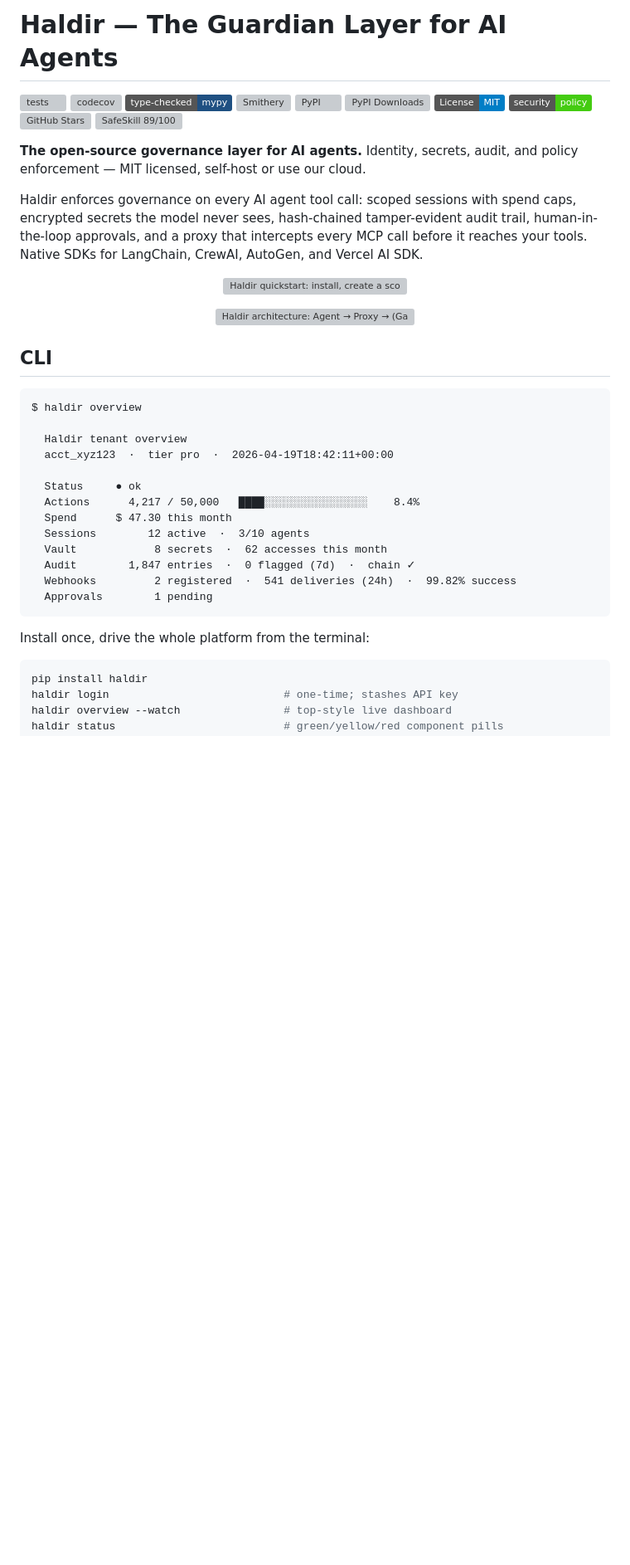
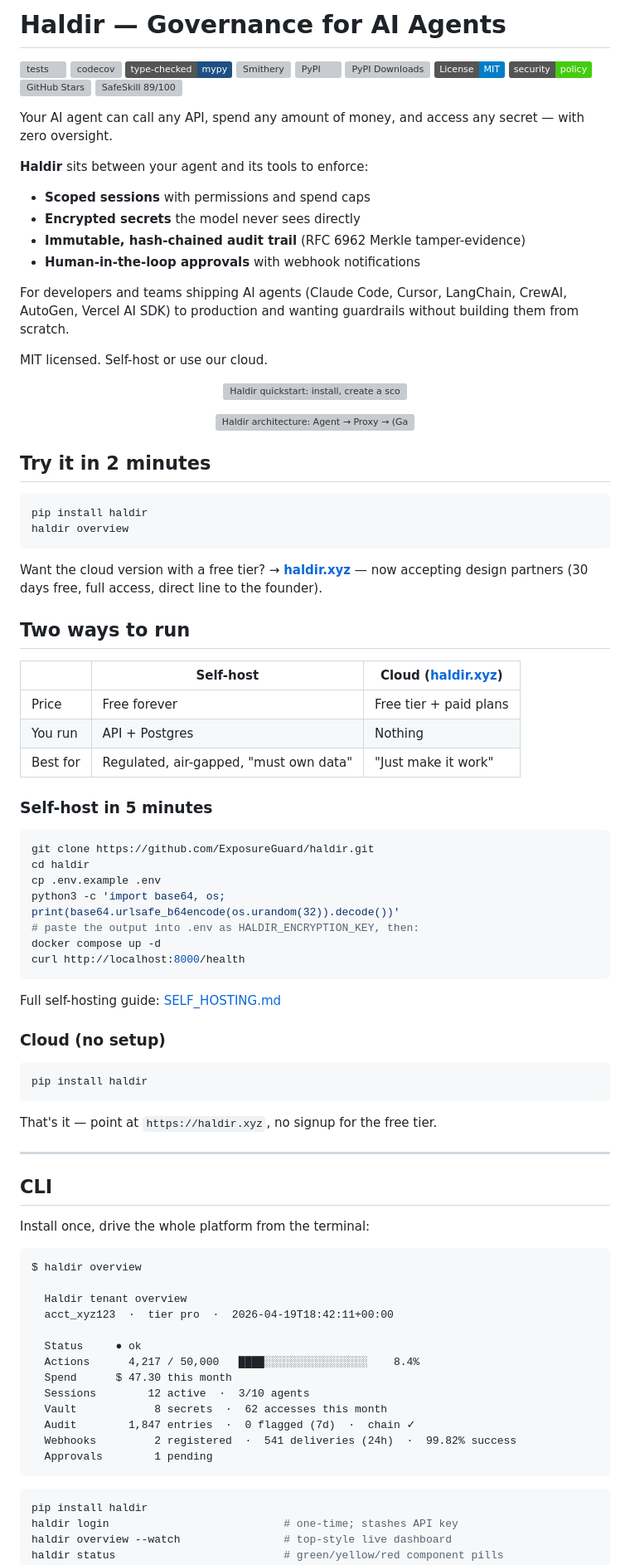
Before and after one commit to ExposureGuard/haldir, a Markdown page: README.md, the part around one of its changes. Shown at 83% size. Drawn GitHub-style; badges without logos; blank space fills up the shorter version; grey boxes are pictures that could not be loaded.

````diff
--- a/README.md
+++ b/README.md
@@ -1,5 +1,5 @@
 <!-- mcp-name: io.github.ExposureGuard/haldir -->
-# Haldir — The Guardian Layer for AI Agents
+# Haldir — Governance for AI Agents
 
 [![tests](https://github.com/ExposureGuard/haldir/actions/workflows/test.yml/badge.svg)](https://github.com/ExposureGuard/haldir/actions/workflows/test.yml)
 [![codecov](https://codecov.io/gh/ExposureGuard/haldir/branch/main/graph/badge.svg)](https://codecov.io/gh/ExposureGuard/haldir)
@@ -12,9 +12,18 @@
 [![GitHub Stars](https://img.shields.io/github/stars/ExposureGuard/haldir?style=social)](https://github.com/ExposureGuard/haldir)
 [![SafeSkill 89/100](https://img.shields.io/badge/SafeSkill-89%2F100_Passes%20with%20Notes-yellow)](https://safeskill.dev/scan/exposureguard-haldir)
 
-**The open-source governance layer for AI agents.** Identity, secrets, audit, and policy enforcement — MIT licensed, self-host or use our cloud.
+Your AI agent can call any API, spend any amount of money, and access any secret — with zero oversight.
 
-Haldir enforces governance on every AI agent tool call: scoped sessions with spend caps, encrypted secrets the model never sees, hash-chained tamper-evident audit trail, human-in-the-loop approvals, and a proxy that intercepts every MCP call before it reaches your tools. Native SDKs for LangChain, CrewAI, AutoGen, and Vercel AI SDK.
+**Haldir** sits between your agent and its tools to enforce:
+
+- **Scoped sessions** with permissions and spend caps
+- **Encrypted secrets** the model never sees directly
+- **Immutable, hash-chained audit trail** (RFC 6962 Merkle tamper-evidence)
+- **Human-in-the-loop approvals** with webhook notifications
+
+For developers and teams shipping AI agents (Claude Code, Cursor, LangChain, CrewAI, AutoGen, Vercel AI SDK) to production and wanting guardrails without building them from scratch.
+
+MIT licensed. Self-host or use our cloud.
 
 <p align="center">
   <img src="demo/quickstart.svg" alt="Haldir quickstart: install, create a scoped session, check permission, log the action to the hash-chained audit trail" width="780">
@@ -24,7 +33,51 @@ Haldir enforces governance on every AI agent tool call: scoped sessions with spe
   <img src="docs/architecture.svg" alt="Haldir architecture: Agent → Proxy → (Gate/Vault/Watch/Policy) → Upstream APIs" width="820">
 </p>
 
+## Try it in 2 minutes
+
+```bash
+pip install haldir
+haldir overview
+```
+
+Want the cloud version with a free tier?
+→ **[haldir.xyz](https://haldir.xyz)** — now accepting design partners (30 days free, full access, direct line to the founder).
+
+## Two ways to run
+
+|                  | Self-host                  | Cloud ([haldir.xyz](https://haldir.xyz))   |
+| ---------------- | ------------------------- | ------------------------------------------- |
+| Price            | Free forever              | Free tier + paid plans                      |
+| You run          | API + Postgres            | Nothing                                     |
+| Best for         | Regulated, air-gapped, "must own data" | "Just make it work"            |
+
+### Self-host in 5 minutes
+
+```bash
+git clone https://github.com/ExposureGuard/haldir.git
+cd haldir
+cp .env.example .env
+python3 -c 'import base64, os; print(base64.urlsafe_b64encode(os.urandom(32)).decode())'
+# paste the output into .env as HALDIR_ENCRYPTION_KEY, then:
+docker compose up -d
+curl http://localhost:8000/health
+```
+
+Full self-hosting guide: [SELF_HOSTING.md](SELF_HOSTING.md)
+
+### Cloud (no setup)
+
+```bash
+pip install haldir
+```
+
+That's it — point at `https://haldir.xyz`, no signup for the free tier.
+
+---
+
 ## CLI
+
+Install once, drive the whole platform from the terminal:
 
 ```text
 $ haldir overview
@@ -42,8 +95,6 @@ $ haldir overview
   Approvals        1 pending
 ```
 
-Install once, drive the whole platform from the terminal:
-
 ```bash
 pip install haldir
 haldir login                           # one-time; stashes API key
````
Also changed, not shown: other parts of README.md (+125 -174 lines).
